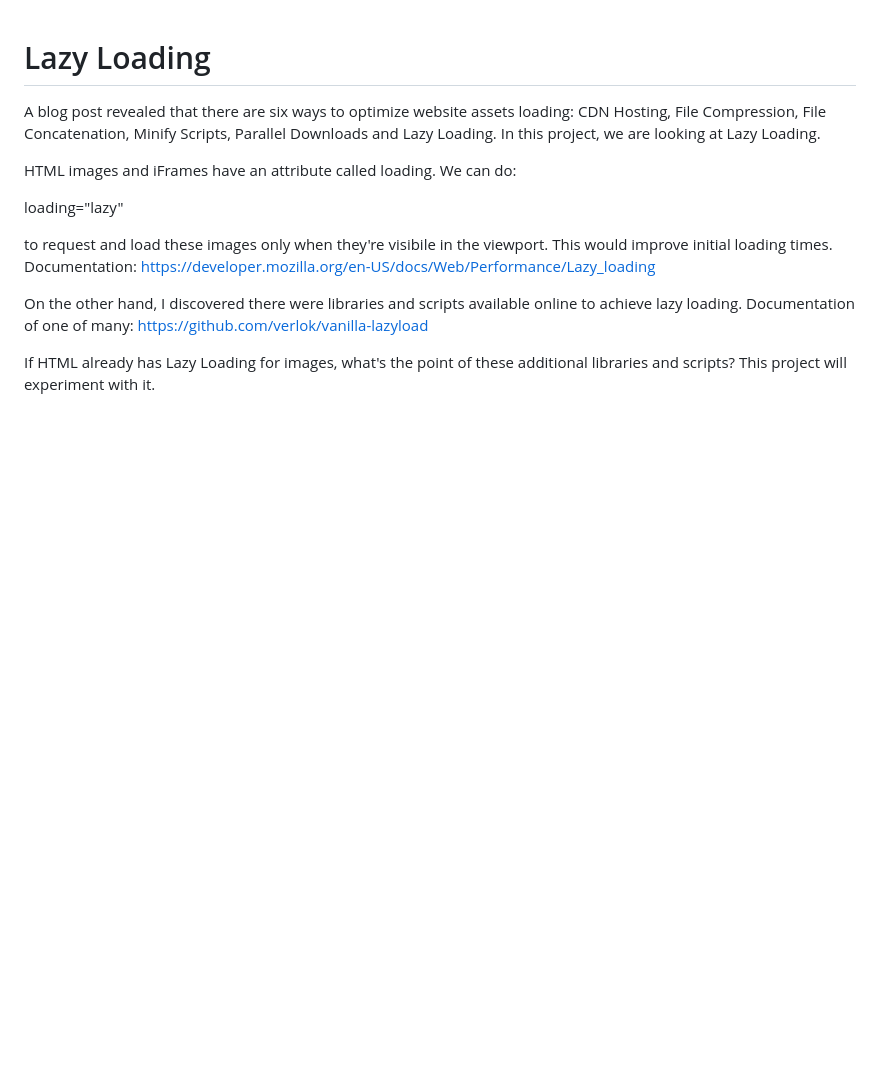
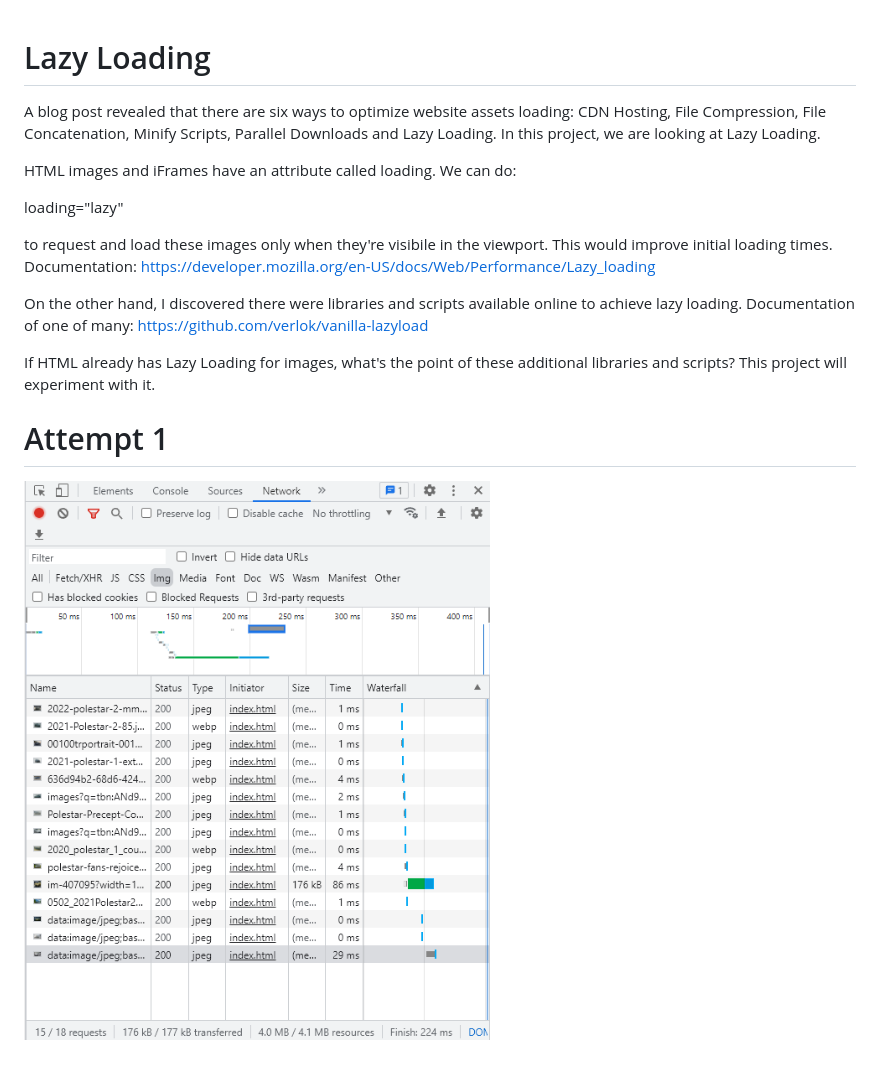
Before and after one commit to kyledeguzmanx/fDev-optimization-lazyLoading, a Markdown page: README.md, the part around the change. GitHub-like rendering; pictures changed too: attempt1.png (added); blank space fills up the shorter version.

Commit message:
//added screenshot

```diff
--- a/README.md
+++ b/README.md
@@ -14,3 +14,6 @@ On the other hand, I discovered there were libraries and scripts available onlin
 Documentation of one of many: https://github.com/verlok/vanilla-lazyload
 
 If HTML already has Lazy Loading for images, what's the point of these additional libraries and scripts? This project will experiment with it.
+
+# Attempt 1
+![Screenshot](attempt1.png)
```
